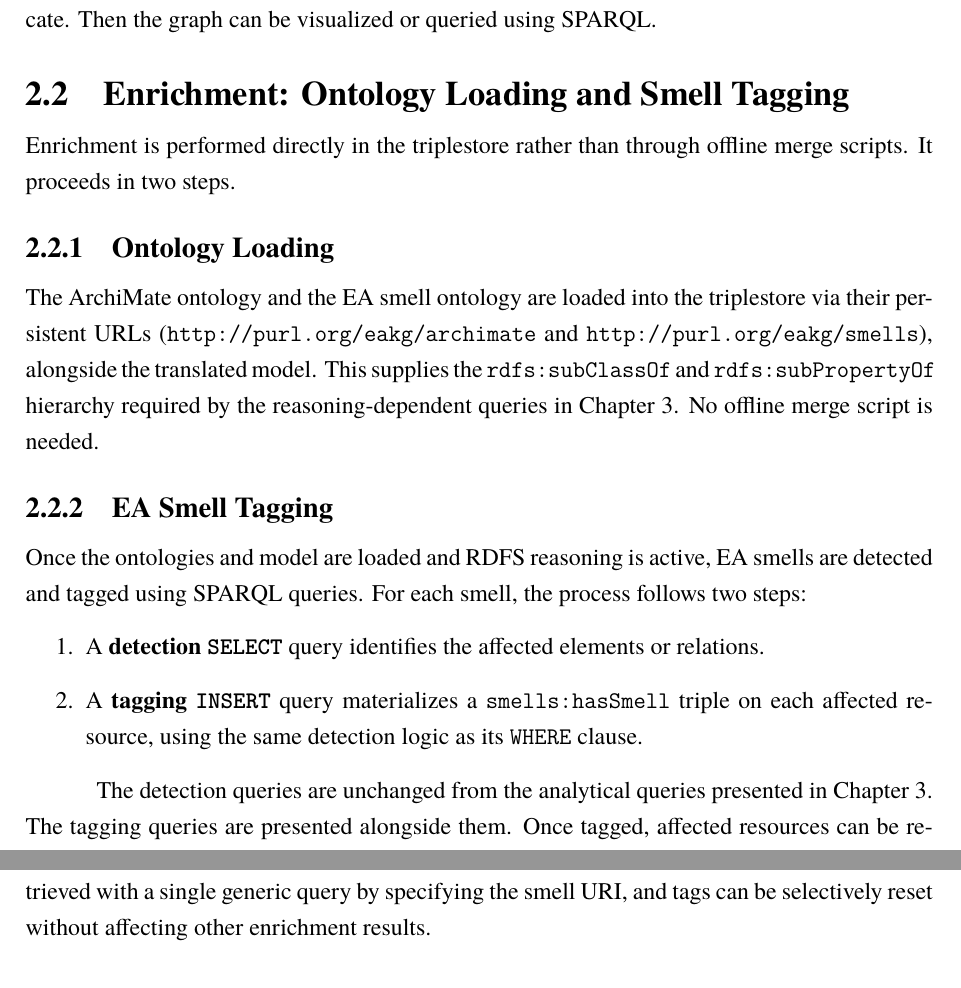
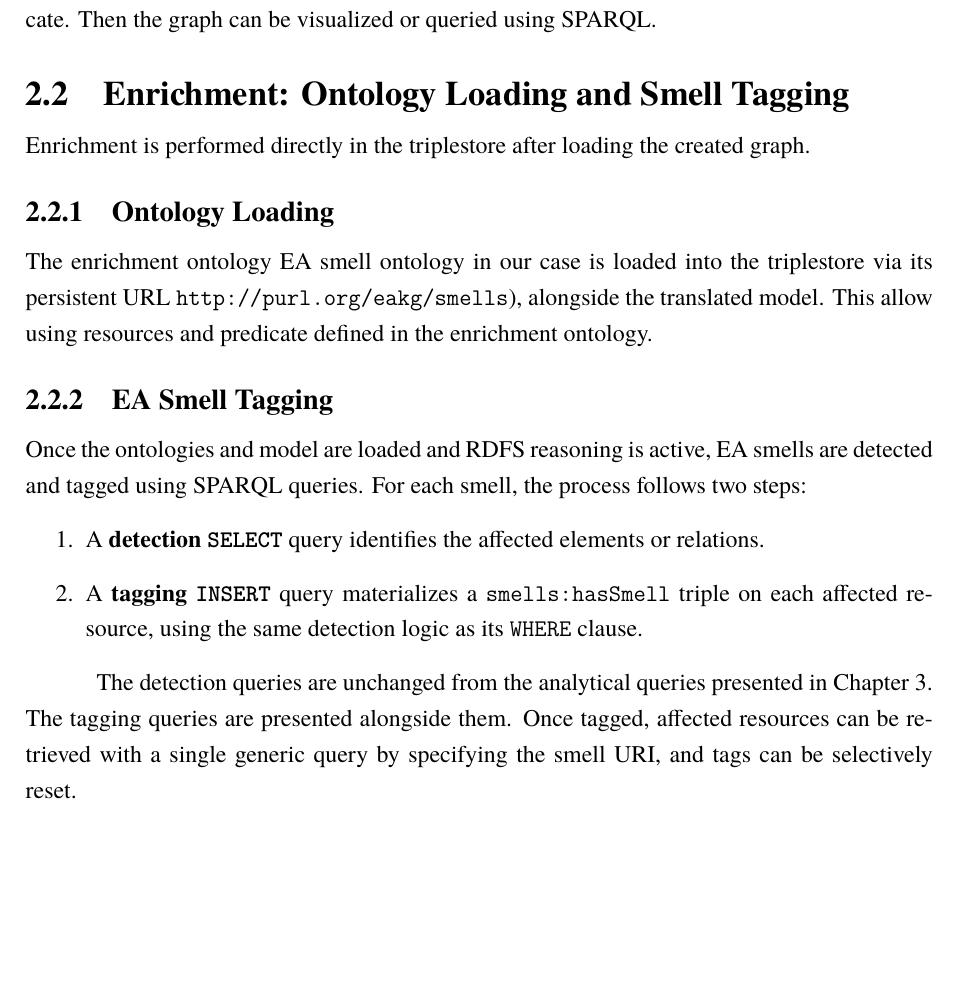
Before and after one commit to anis-nassim/SPE-EAKG-report-, a LaTeX thesis (main.tex, which reads chapitre2.tex): two parts of pages 21 and 22 of 44 before the commit and part of page 21 of 44 after it, the two joined at a grey line, cut so that both start at the same text, the shorter picture padded with empty space. Compiled offline with XeLaTeX.

Commit message:
edited enrichment phase

```diff
--- a/chapitre2.tex
+++ b/chapitre2.tex
@@ -91,12 +91,12 @@ The resulting KG then loaded in the triple store (importing the turtle file in G
 \section{Enrichment: Ontology Loading and Smell Tagging}
 \label{sec:enrichment}
 
-Enrichment is performed directly in the triplestore rather than through offline merge scripts. It proceeds in two steps.
+Enrichment is performed directly in the triplestore after loading the created graph.
 
 \subsection{Ontology Loading}
 \label{subsec:ontology-loading}
 
-The ArchiMate ontology and the EA smell ontology are loaded into the triplestore via their persistent URLs (\texttt{http://purl.org/eakg/archimate} and \texttt{http://purl.org/eakg/smells}), alongside the translated model. This supplies the \texttt{rdfs:subClassOf} and \texttt{rdfs:subPropertyOf} hierarchy required by the reasoning-dependent queries in Chapter~\ref{chap:queries}. No offline merge script is needed.
+The enrichment ontology EA smell ontology in our case is loaded into the triplestore via its persistent URL \texttt{http://purl.org/eakg/smells}), alongside the translated model. This allow using resources and predicate defined in the enrichment ontology.
 
 \subsection{EA Smell Tagging}
 \label{subsec:smell-tagging}
@@ -108,7 +108,7 @@ Once the ontologies and model are loaded and RDFS reasoning is active, EA smells
     \item A \textbf{tagging \texttt{INSERT}} query materializes a \texttt{smells:hasSmell} triple on each affected resource, using the same detection logic as its \texttt{WHERE} clause.
 \end{enumerate}
 
-The detection queries are unchanged from the analytical queries presented in Chapter~\ref{chap:queries}. The tagging queries are presented alongside them. Once tagged, affected resources can be retrieved with a single generic query by specifying the smell URI, and tags can be selectively reset without affecting other enrichment results.
+The detection queries are unchanged from the analytical queries presented in Chapter~\ref{chap:queries}. The tagging queries are presented alongside them. Once tagged, affected resources can be retrieved with a single generic query by specifying the smell URI, and tags can be selectively reset.
 
 % ------------------------------------------------------------------
 \section{Tools and Technology Stack}
```
